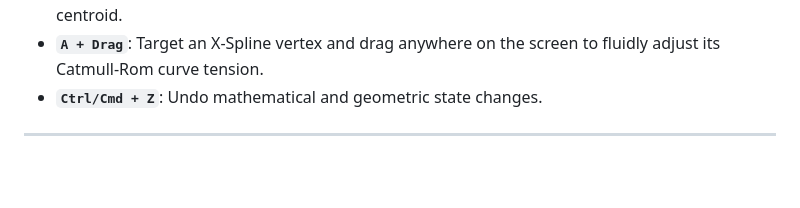
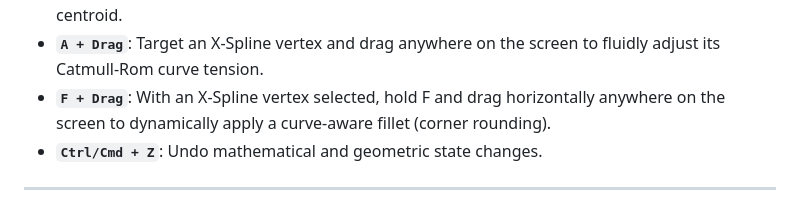
Before and after one commit to nathanfx330/compass, a Markdown page: README.md, the part around the change. Rendered like a GitHub page; blank space fills up the shorter version.

```diff
--- a/README.md
+++ b/README.md
@@ -66,6 +66,7 @@ Compass heavily utilizes keyboard modifiers to keep the UI clean while providing
 * **`R + Drag`**: Rotate a selected shape or point locally around its centroid.
 * **`Shift + R + Drag`**: Rotate an entire hierarchical rigid-body system around the targeted centroid.
 * **`A + Drag`**: Target an X-Spline vertex and drag anywhere on the screen to fluidly adjust its Catmull-Rom curve tension.
+* **`F + Drag`**: With an X-Spline vertex selected, hold F and drag horizontally anywhere on the screen to dynamically apply a curve-aware fillet (corner rounding).
 * **`Ctrl/Cmd + Z`**: Undo mathematical and geometric state changes.
 
 ---
```
